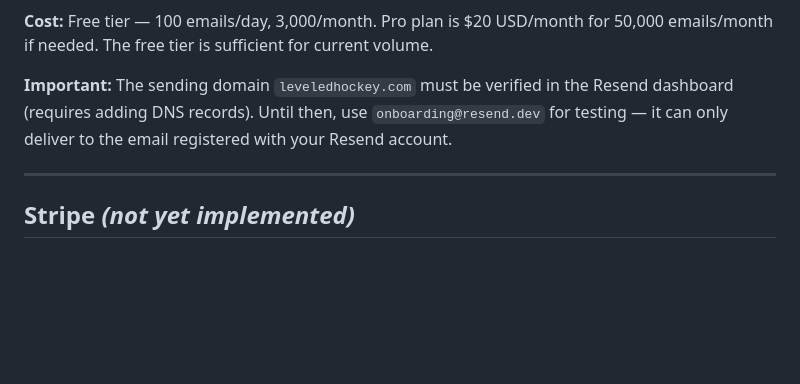
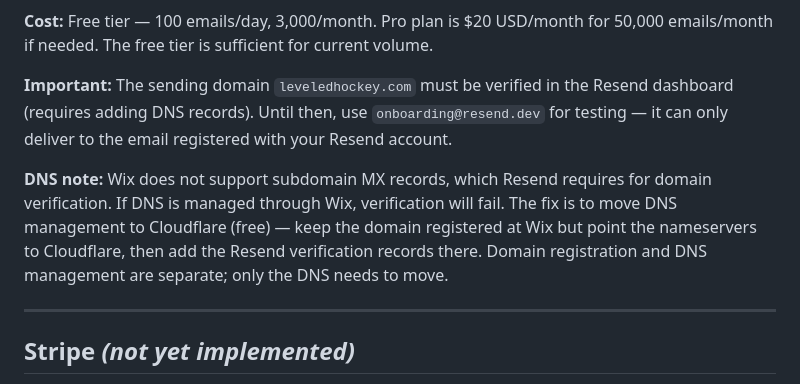
Before and after one commit to leveledhockey/website, a Markdown page: README.md, the part around the change. GitHub-like rendering; blank space fills up the shorter version.

Commit message:
updated readme for Resend TODO

```diff
--- a/README.md
+++ b/README.md
@@ -121,6 +121,8 @@ Fill out "Session ID", "Player First", and "Player Last" in the Registrations ex
 
 **Important:** The sending domain `leveledhockey.com` must be verified in the Resend dashboard (requires adding DNS records). Until then, use `onboarding@resend.dev` for testing — it can only deliver to the email registered with your Resend account.
 
+**DNS note:** Wix does not support subdomain MX records, which Resend requires for domain verification. If DNS is managed through Wix, verification will fail. The fix is to move DNS management to Cloudflare (free) — keep the domain registered at Wix but point the nameservers to Cloudflare, then add the Resend verification records there. Domain registration and DNS management are separate; only the DNS needs to move.
+
 ---
 
 
```
